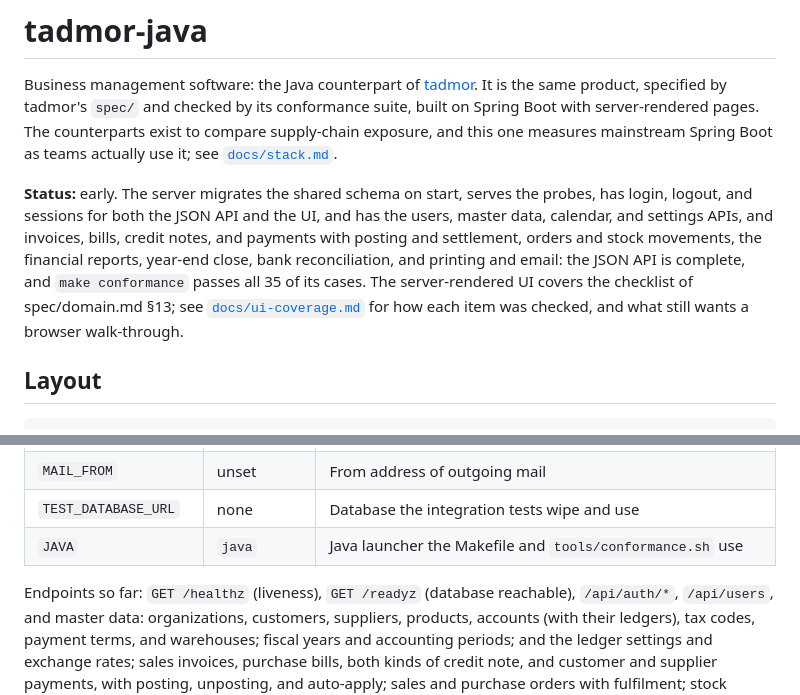
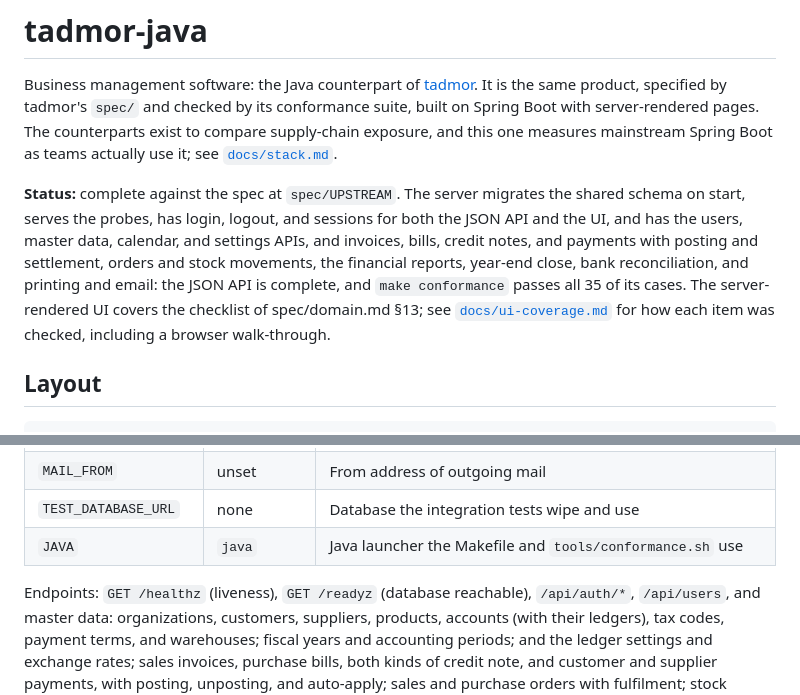
Before and after one commit to russellw/tadmor-java, a Markdown page: README.md, 2 parts joined by grey strips. GitHub-like rendering.

```diff
--- a/README.md
+++ b/README.md
@@ -7,7 +7,7 @@ with server-rendered pages. The counterparts exist to compare supply-chain
 exposure, and this one measures mainstream Spring Boot as teams actually use
 it; see [`docs/stack.md`](docs/stack.md).
 
-**Status:** early. The server migrates the shared schema on start, serves
+**Status:** complete against the spec at `spec/UPSTREAM`. The server migrates the shared schema on start, serves
 the probes, has login, logout, and sessions for both the JSON API and the
 UI, and has the users, master data, calendar, and settings APIs, and
 invoices, bills, credit notes, and payments with posting and settlement,
@@ -15,7 +15,7 @@ orders and stock movements, the financial reports, year-end close, bank
 reconciliation, and printing and email: the JSON API is complete, and
 `make conformance` passes all 35 of its cases. The server-rendered UI covers
 the checklist of spec/domain.md §13; see [`docs/ui-coverage.md`](docs/ui-coverage.md)
-for how each item was checked, and what still wants a browser walk-through.
+for how each item was checked, including a browser walk-through.
 
 ## Layout
 
@@ -64,7 +64,7 @@ No dependency download step: every artifact the build uses is already in
 | `TEST_DATABASE_URL` | none | Database the integration tests wipe and use |
 | `JAVA` | `java` | Java launcher the Makefile and `tools/conformance.sh` use |
 
-Endpoints so far: `GET /healthz` (liveness), `GET /readyz` (database
+Endpoints: `GET /healthz` (liveness), `GET /readyz` (database
 reachable), `/api/auth/*`, `/api/users`, and master data: organizations,
 customers, suppliers, products, accounts (with their ledgers), tax codes,
 payment terms, and warehouses; fiscal years and accounting periods; and
```
Also changed, not shown: docs/stack.md (+3 -1 lines), docs/ui-coverage.md (+17 -7 lines).
